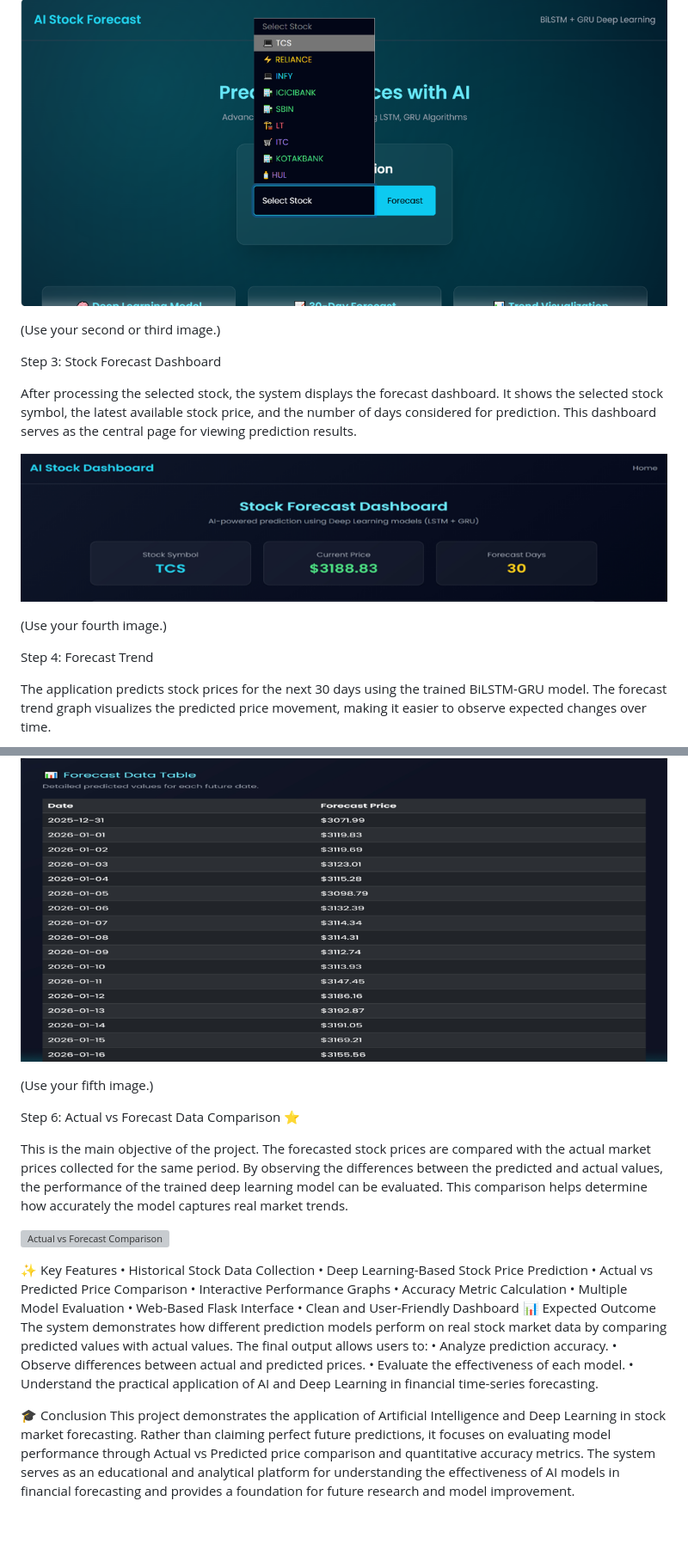
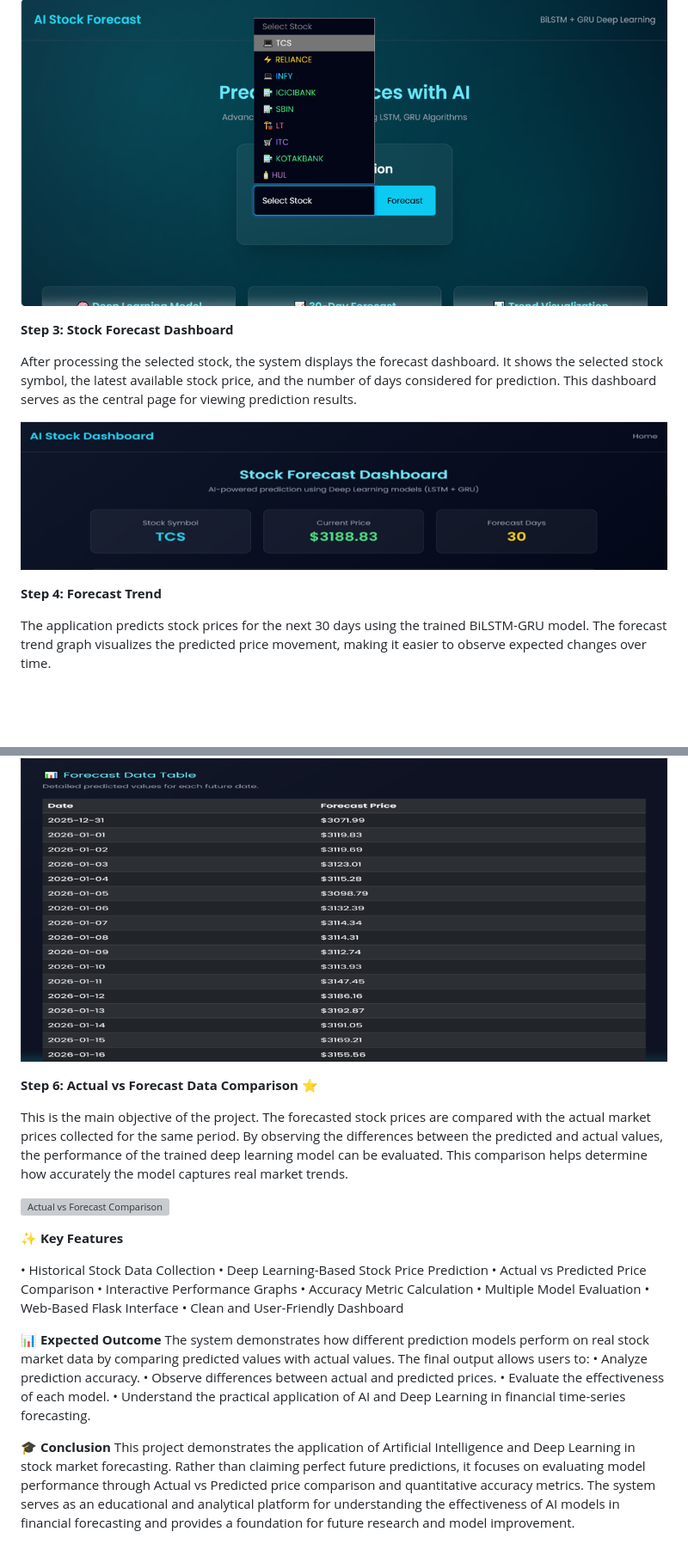
Before and after one commit to rasigapriyaa0102-hue/Stock-Market-Prediction-System, a Markdown page: README.md, 2 parts joined by grey strips. Shown at 86% size. Drawn GitHub-style; blank space fills up the shorter version; grey boxes are pictures that could not be loaded.

Commit message:
Enhance README formatting and section headings
Updated formatting for sections and emphasized headings in the README file.

```diff
--- a/README.md
+++ b/README.md
@@ -35,17 +35,17 @@ The user selects a company from the available stock list. Once a stock is select
 
 ![Stock Selection](screenshots/stock_selection.png)
 
-(Use your second or third image.)
 
-Step 3: Stock Forecast Dashboard
+
+**Step 3: Stock Forecast Dashboard**
 
 After processing the selected stock, the system displays the forecast dashboard. It shows the selected stock symbol, the latest available stock price, and the number of days considered for prediction. This dashboard serves as the central page for viewing prediction results.
 
 ![Forecast Dashboard](screenshots/dashboard.png)
 
-(Use your fourth image.)
 
-Step 4: Forecast Trend
+
+**Step 4: Forecast Trend**
 
 The application predicts stock prices for the next 30 days using the trained BiLSTM-GRU model. The forecast trend graph visualizes the predicted price movement, making it easier to observe expected changes over time.
 
@@ -59,15 +59,16 @@ In addition to graphical visualization, the predicted values are displayed in ta
 
 ![Forecast Data](screenshots/forecast_table.png)
 
-(Use your fifth image.)
 
-Step 6: Actual vs Forecast Data Comparison ⭐
+
+**Step 6: Actual vs Forecast Data Comparison ⭐**
 
 This is the main objective of the project. The forecasted stock prices are compared with the actual market prices collected for the same period. By observing the differences between the predicted and actual values, the performance of the trained deep learning model can be evaluated. This comparison helps determine how accurately the model captures real market trends.
 
 ![Actual vs Forecast Comparison](screenshots/actual_vs_forecast.png)
 
-✨ Key Features
+**✨ Key Features**
+
 •	Historical Stock Data Collection
 •	Deep Learning-Based Stock Price Prediction
 •	Actual vs Predicted Price Comparison
@@ -76,7 +77,8 @@ This is the main objective of the project. The forecasted stock prices are compa
 •	Multiple Model Evaluation
 •	Web-Based Flask Interface
 •	Clean and User-Friendly Dashboard
-📊 Expected Outcome
+
+**📊 Expected Outcome**
 The system demonstrates how different prediction models perform on real stock market data by comparing predicted values with actual values.
 The final output allows users to:
 •	Analyze prediction accuracy.
@@ -84,5 +86,5 @@ The final output allows users to:
 •	Evaluate the effectiveness of each model.
 •	Understand the practical application of AI and Deep Learning in financial time-series forecasting.
 
-🎓 Conclusion
+**🎓 Conclusion**
 This project demonstrates the application of Artificial Intelligence and Deep Learning in stock market forecasting. Rather than claiming perfect future predictions, it focuses on evaluating model performance through Actual vs Predicted price comparison and quantitative accuracy metrics. The system serves as an educational and analytical platform for understanding the effectiveness of AI models in financial forecasting and provides a foundation for future research and model improvement.
```
Also changed, not shown: other parts of README.md (+9 -9 lines).
